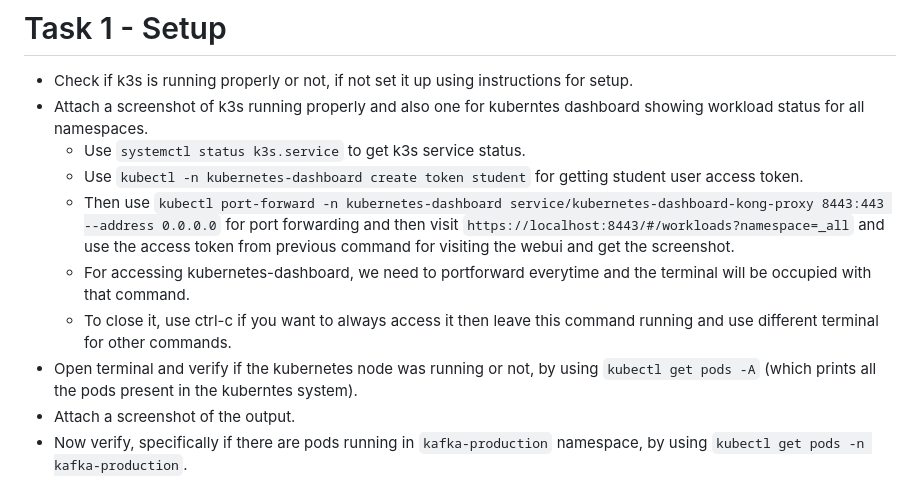
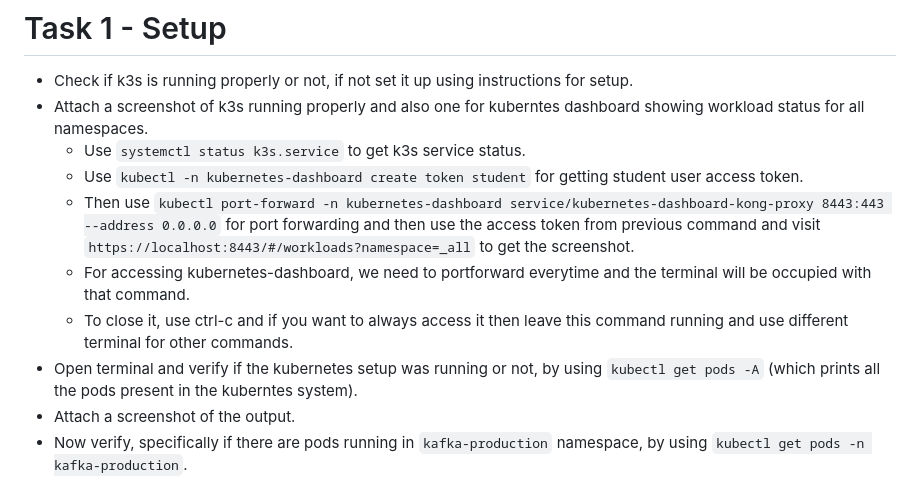
Before and after one commit to kalyancheerla/SSS_Lab_Garbled_Circuit_Protocol, a Markdown page: Assignment-Instructions.md, the part around the change. Drawn GitHub-style.

Commit message:
modified certain phrases

```diff
--- a/Assignment-Instructions.md
+++ b/Assignment-Instructions.md
@@ -4,11 +4,11 @@
     * Use `systemctl status k3s.service` to get k3s service status.
     * Use `kubectl -n kubernetes-dashboard create token student` for getting student user access token.
     * Then use `kubectl port-forward -n kubernetes-dashboard service/kubernetes-dashboard-kong-proxy 8443:443 --address 0.0.0.0`
-      for port forwarding and then visit `https://localhost:8443/#/workloads?namespace=_all` and use the access token from
-      previous command for visiting the webui and get the screenshot.
+      for port forwarding and then use the access token from previous command and visit `https://localhost:8443/#/workloads?namespace=_all`
+      to get the screenshot.
     * For accessing kubernetes-dashboard, we need to portforward everytime and the terminal will be occupied with that command.
-    * To close it, use ctrl-c if you want to always access it then leave this command running and use different terminal for other commands.
-* Open terminal and verify if the kubernetes node was running or not, by using
+    * To close it, use ctrl-c and if you want to always access it then leave this command running and use different terminal for other commands.
+* Open terminal and verify if the kubernetes setup was running or not, by using
   `kubectl get pods -A` (which prints all the pods present in the kuberntes system).
 * Attach a screenshot of the output.
 * Now verify, specifically if there are pods running in `kafka-production` namespace, by using
```
